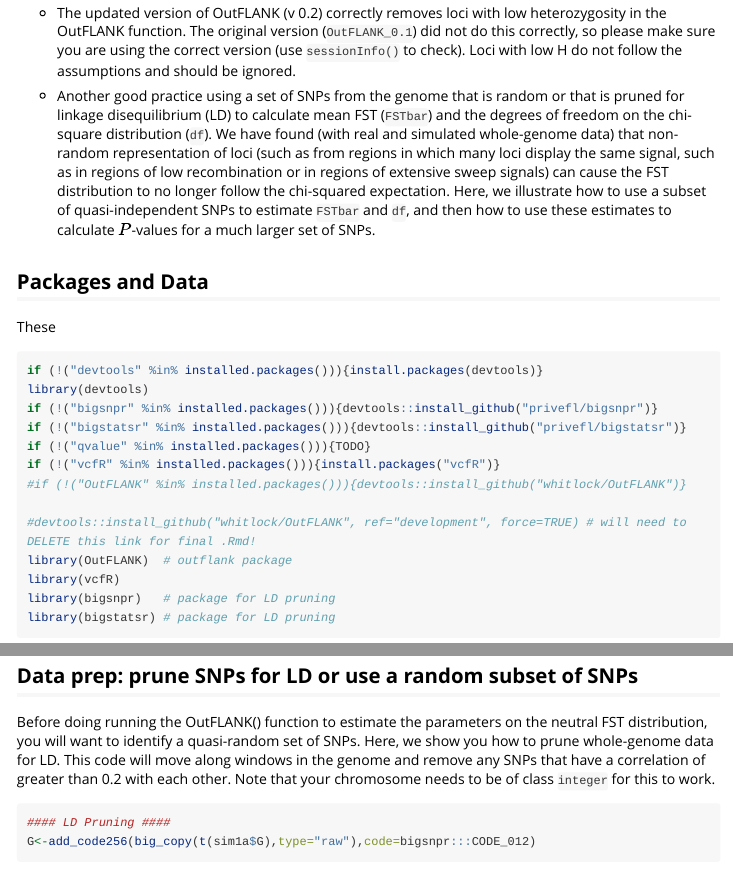
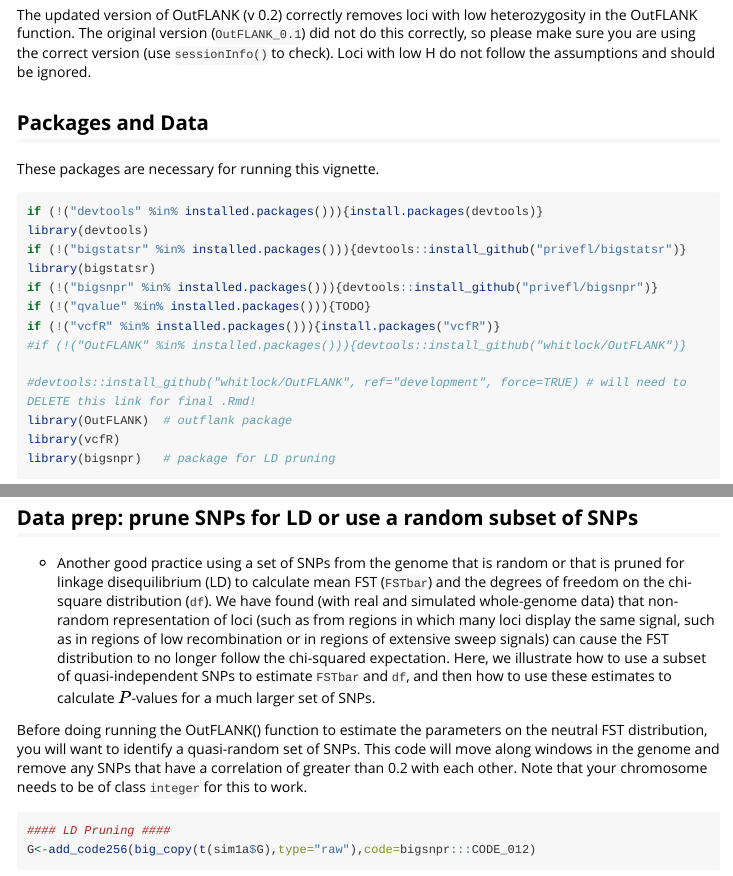
Before and after one commit to whitlock/OutFLANK, an R Markdown document (vignettes/OutFLANKAnalysis.Rmd): the page in a window 1100 px wide, from 330 px down before the commit and from 290 px down after it, so that both start at the same text, and a second part further down, joined at a grey line. Rendered offline with R 4.5, knitr and Pandoc, with nearby package versions; some code elsewhere in the file could not run offline; long lines of code are wrapped.

Commit message:
move text around

````diff
--- a/vignettes/OutFLANKAnalysis.Rmd
+++ b/vignettes/OutFLANKAnalysis.Rmd
@@ -14,21 +14,19 @@ READ THE pdf README FIRST.
 
 This vignette shows some data checks and best practices you can use when using OutFLANK.
 
-* One good practice is to check for loci with small samples sizes (which may result in loci that deviate between `FST` and the uncorrected FST used in the OurFLANK algorithm `FSTNoCorr`).
+The updated version of OutFLANK (v 0.2) correctly removes loci with low heterozygosity in the OutFLANK function. The original version (`OutFLANK_0.1`) did not do this correctly, so please make sure you are using the correct version (use `sessionInfo()` to check). Loci with low H do not follow the assumptions and should be ignored.
 
-* The updated version of OutFLANK (v 0.2) correctly removes loci with low heterozygosity in the OutFLANK function. The original version (`OutFLANK_0.1`) did not do this correctly, so please make sure you are using the correct version (use `sessionInfo()` to check). Loci with low H do not follow the assumptions and should be ignored.
-
-* Another good practice using a set of SNPs from the genome that is random or that is pruned for linkage disequilibrium (LD) to calculate mean FST (`FSTbar`) and the degrees of freedom on the chi-square distribution (`df`). We have found (with real and simulated whole-genome data) that non-random representation of loci (such as from regions in which many loci display the same signal, such as in regions of low recombination or in regions of extensive sweep signals) can cause the FST distribution to no longer follow the chi-squared expectation. Here, we illustrate how to use a subset of quasi-independent SNPs to estimate `FSTbar` and `df`, and then how to use these estimates to calculate $P$-values for a much larger set of SNPs.
 
 
 ## Packages and Data ##
-These
+These packages are necessary for running this vignette.
 
 ```{r}
 if (!("devtools" %in% installed.packages())){install.packages(devtools)}
 library(devtools)
+if (!("bigstatsr" %in% installed.packages())){devtools::install_github("privefl/bigstatsr")}
+library(bigstatsr)
 if (!("bigsnpr" %in% installed.packages())){devtools::install_github("privefl/bigsnpr")}
-if (!("bigstatsr" %in% installed.packages())){devtools::install_github("privefl/bigstatsr")}
 if (!("qvalue" %in% installed.packages())){TODO}
 if (!("vcfR" %in% installed.packages())){install.packages("vcfR")}
 #if (!("OutFLANK" %in% installed.packages())){devtools::install_github("whitlock/OutFLANK")}
@@ -37,11 +35,12 @@ if (!("vcfR" %in% installed.packages())){install.packages("vcfR")}
 library(OutFLANK)  # outflank package
 library(vcfR)
 library(bigsnpr)   # package for LD pruning
-library(bigstatsr) # package for LD pruning
 ```
 
 ## Load the data
 This dataset was used as a data challenge for a workshop for genome scans. More information about the workshop can be found here: https://github.com/bcm-uga/SSMPG2017
+
+
 
 ```{r}
 data("sim1a")
@@ -85,7 +88,9 @@ plot(my_fst$FST, my_fst$FSTNoCorr)
 
 ## Data prep: prune SNPs for LD or use a random subset of SNPs
 
-Before doing running the OutFLANK() function to estimate the parameters on the neutral FST distribution, you will want to identify a quasi-random set of SNPs. Here, we show you how to prune whole-genome data for LD. This code will move along windows in the genome and remove any SNPs that have a correlation of greater than 0.2 with each other. Note that your chromosome needs to be of class `integer` for this to work.
+* Another good practice using a set of SNPs from the genome that is random or that is pruned for linkage disequilibrium (LD) to calculate mean FST (`FSTbar`) and the degrees of freedom on the chi-square distribution (`df`). We have found (with real and simulated whole-genome data) that non-random representation of loci (such as from regions in which many loci display the same signal, such as in regions of low recombination or in regions of extensive sweep signals) can cause the FST distribution to no longer follow the chi-squared expectation. Here, we illustrate how to use a subset of quasi-independent SNPs to estimate `FSTbar` and `df`, and then how to use these estimates to calculate $P$-values for a much larger set of SNPs.
+
+Before doing running the OutFLANK() function to estimate the parameters on the neutral FST distribution, you will want to identify a quasi-random set of SNPs. This code will move along windows in the genome and remove any SNPs that have a correlation of greater than 0.2 with each other. Note that your chromosome needs to be of class `integer` for this to work.
 
 ```{r LD pruning}
 #### LD Pruning ####
````
Also changed, not shown: vignettes/OutFLANKAnalysis.Rmd (4 more changed lines).
